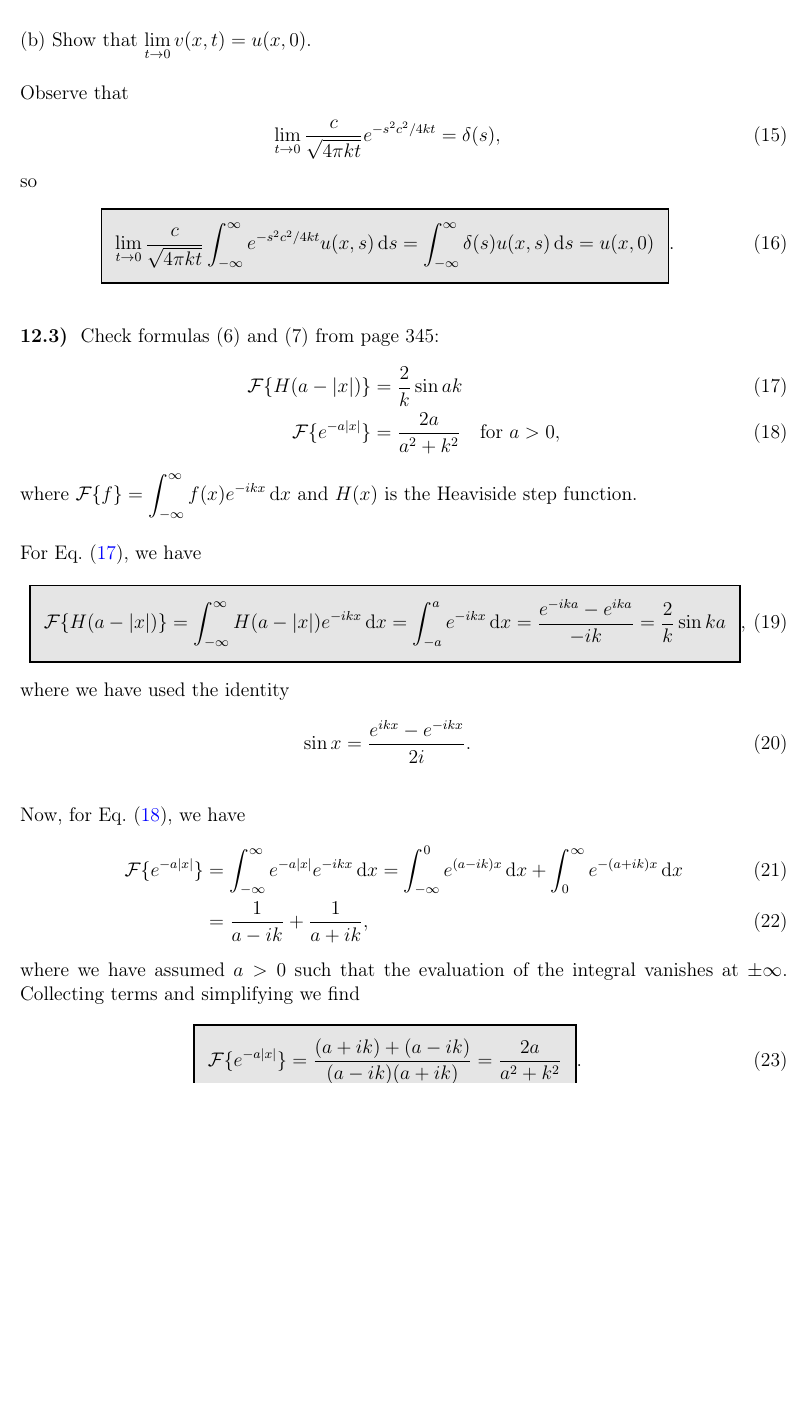
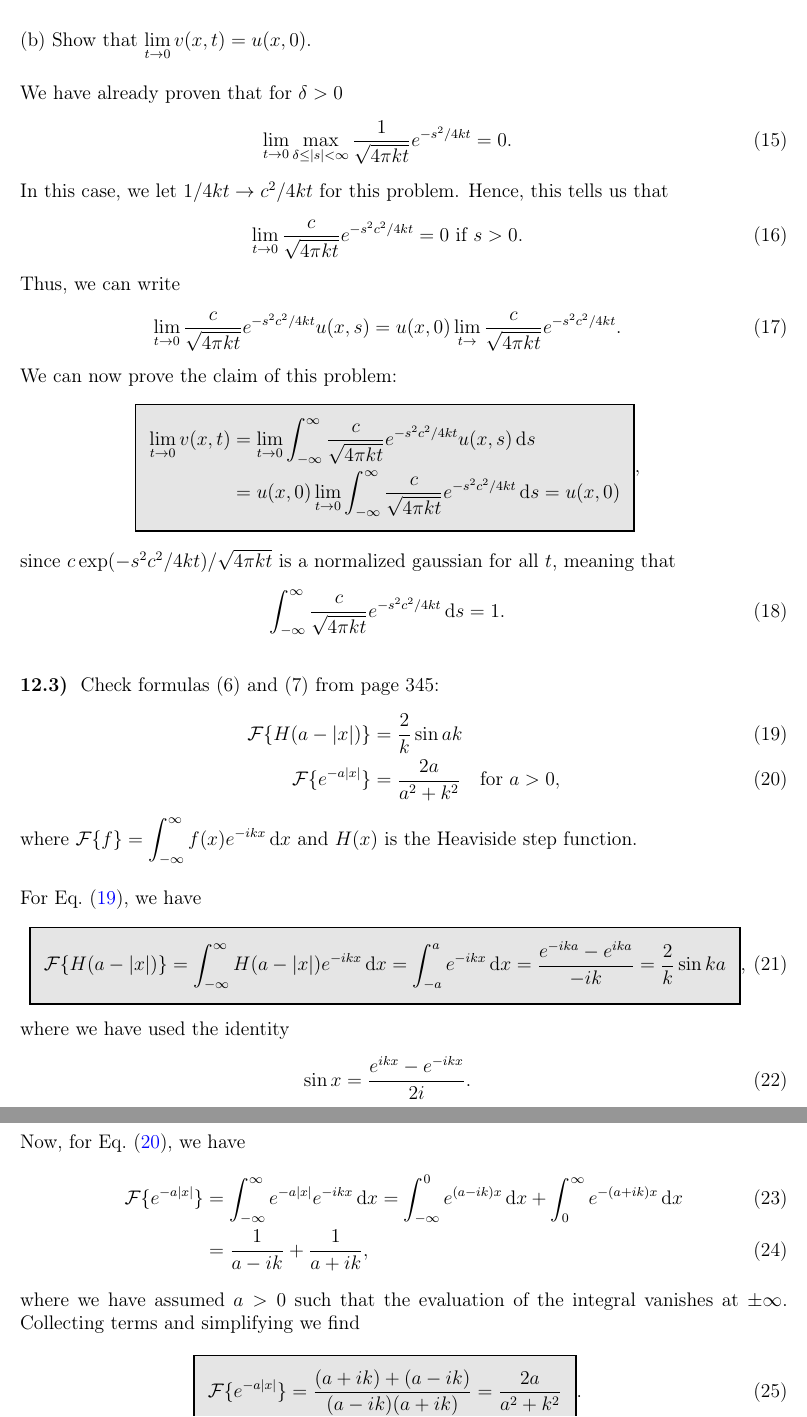
Before and after one commit to rwhitehill/Partial-Differential-Equations22, a LaTeX problem sheet (HW4/HW4_09-29.tex): part of page 3 of 4 before the commit and two parts of pages 3 and 4 of 4 after it, the two joined at a grey line, cut so that both start at the same text, the shorter picture padded with empty space. Compiled offline with pdfLaTeX.

Commit message:
update HW 4

```diff
--- a/HW4/HW4_09-29.tex
+++ b/HW4/HW4_09-29.tex
@@ -120,18 +120,38 @@ Hence,
 
 (b) Show that $\displaystyle \lim_{t \rightarrow 0} v(x,t) = u(x,0)$.
 
-Observe that
+We have already proven that for $\delta > 0$
 \begin{eqnarray}
-    \label{eq:delta-limit}
-    \lim_{t \rightarrow 0} \frac{c}{\sqrt{4 \pi k t}}e^{-s^2c^2/4kt} = \delta(s)
+    \label{eq:gaussian-zero-unless-zero}
+    \lim_{t \rightarrow 0} \max_{\delta \leq |s| < \infty} \frac{1}{\sqrt{4 \pi k t}}e^{-s^2/4kt} = 0
+.\end{eqnarray}
+In this case, we let $1/4kt \rightarrow c^2/4kt$ for this problem.
+Hence, this tells us that
+\begin{eqnarray}
+    \label{eq:gaussian-limit}
+    \lim_{t \rightarrow 0} \frac{c}{\sqrt{4 \pi k t}} e^{-s^2c^2/4kt} = 0 ~\mbox{if}~s>0
+.\end{eqnarray}
+Thus, we can write
+\begin{eqnarray}
+    \label{eq:gaussian-times-function}
+    \lim_{t \rightarrow 0} \frac{c}{\sqrt{4 \pi k t}} e^{-s^2c^2/4kt}u(x,s) = u(x,0) \lim_{t \rightarrow} \frac{c}{\sqrt{4 \pi k t}} e^{-s^2c^2/4kt}
+.\end{eqnarray}
+We can now prove the claim of this problem:
+\begin{eqnarray}
+    \label{eq:limit-v}
+    \eqbox{
+    \begin{aligned}
+    \lim_{t \rightarrow 0} v(x,t) &= \lim_{t \rightarrow 0} \int_{-\infty}^{\infty} \frac{c}{\sqrt{4 \pi k t}} e^{-s^2 c^2/4kt}u(x,s) \dd{s} \notag \\
+    &= u(x,0) \lim_{t \rightarrow 0} \int_{-\infty}^{\infty} \frac{c}{\sqrt{4 \pi k t}} e^{-s^2c^2/4kt} \dd{s} = u(x,0)
+    \end{aligned}
+    }
 ,\end{eqnarray}
-so
+since $c\exp(-s^2c^2/4kt)/\sqrt{4 \pi k t}$ is a normalized gaussian for all $t$, meaning that
 \begin{eqnarray}
-    \label{eq:limit-prob-2-5-4}
-    \eqbox{
-    \lim_{t \rightarrow 0} \frac{c}{\sqrt{4 \pi k t}} \int_{-\infty}^{\infty} e^{-s^2c^2/4kt}u(x,s) \dd{s} = \int_{-\infty}^{\infty} \delta(s) u(x,s) \dd{s} = u(x,0)
-}
+    \label{eq:normalized-gaussian}
+    \int_{-\infty}^{\infty} \frac{c}{\sqrt{4 \pi k t}} e^{-s^2c^2/4kt} \dd{s} = 1
 .\end{eqnarray}
+
 
 
 \prob{12.3}{
```
Also changed, not shown: HW4/HW4_09-29.pdf.
